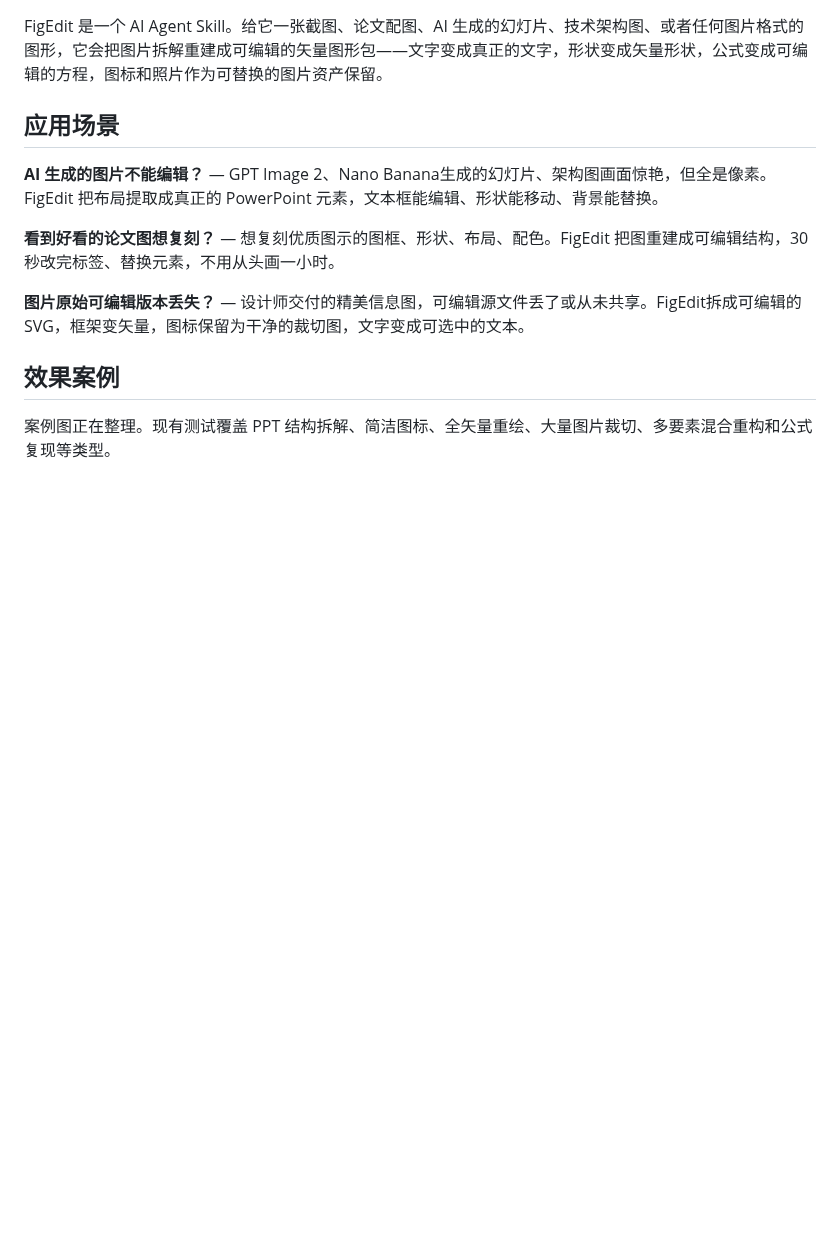
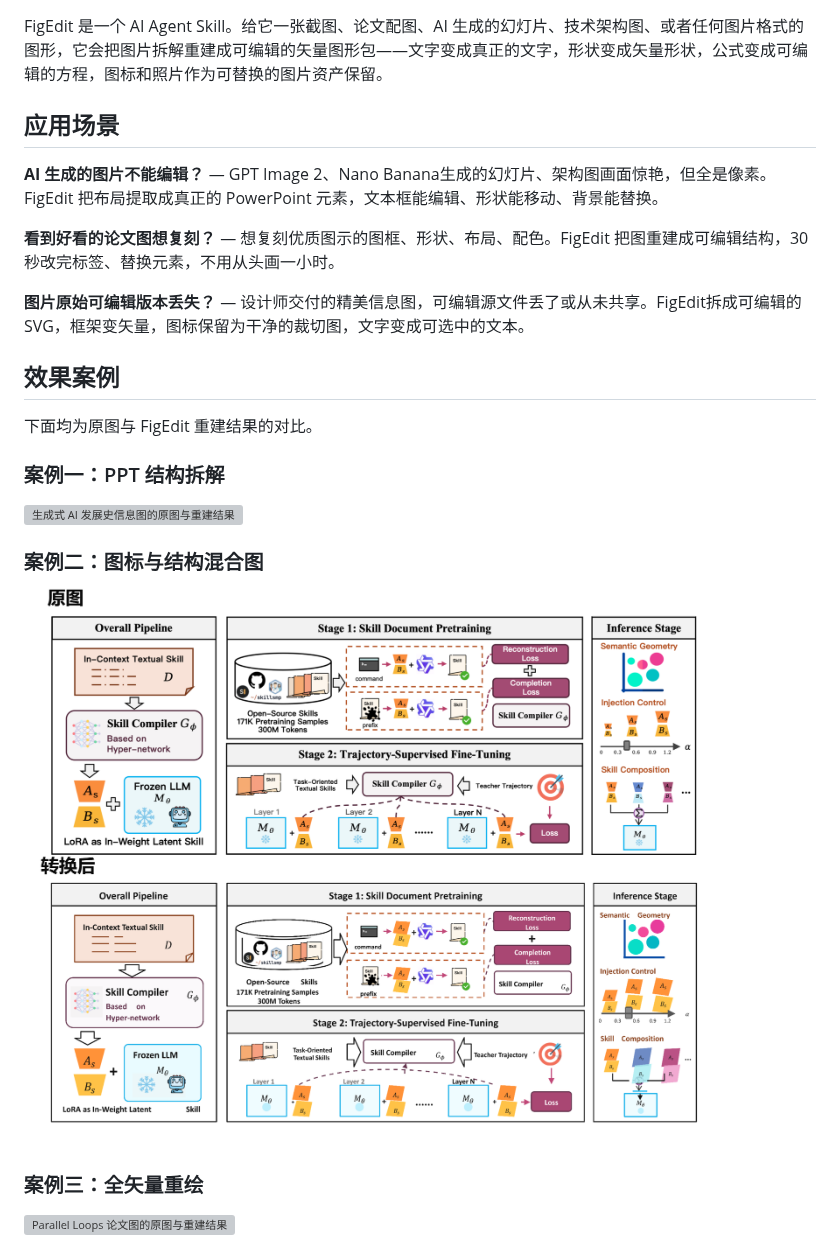
Before and after one commit to giszzt/zzt-skill, a Markdown page: figedit/README.md, the part around one of its changes. Drawn GitHub-style; pictures changed too: figedit/assets/examples/02-icon-diagram.png (added); blank space fills up the shorter version; grey boxes are pictures that could not be loaded.

Commit message:
Add FigEdit example images

```diff
--- a/figedit/README.md
+++ b/figedit/README.md
@@ -20,4 +20,17 @@ FigEdit 是一个 AI Agent Skill。给它一张截图、论文配图、AI 生成
 
 ## 效果案例
 
-案例图正在整理。现有测试覆盖 PPT 结构拆解、简洁图标、全矢量重绘、大量图片裁切、多要素混合重构和公式复现等类型。
+下面均为原图与 FigEdit 重建结果的对比。
+
+### 案例一：PPT 结构拆解
+
+![生成式 AI 发展史信息图的原图与重建结果](./assets/examples/01-slide-layout.png)
+
+### 案例二：图标与结构混合图
+
+![Skill Compiler 架构图的原图与重建结果](./assets/examples/02-icon-diagram.png)
+
+### 案例三：全矢量重绘
+
+![Parallel Loops 论文图的原图与重建结果](./assets/examples/03-vector-redraw.png)
+
```
Also changed, not shown: other parts of figedit/README.md (+11 -0 lines), figedit/README.en.md (+25 -1 lines), 5 other files.
